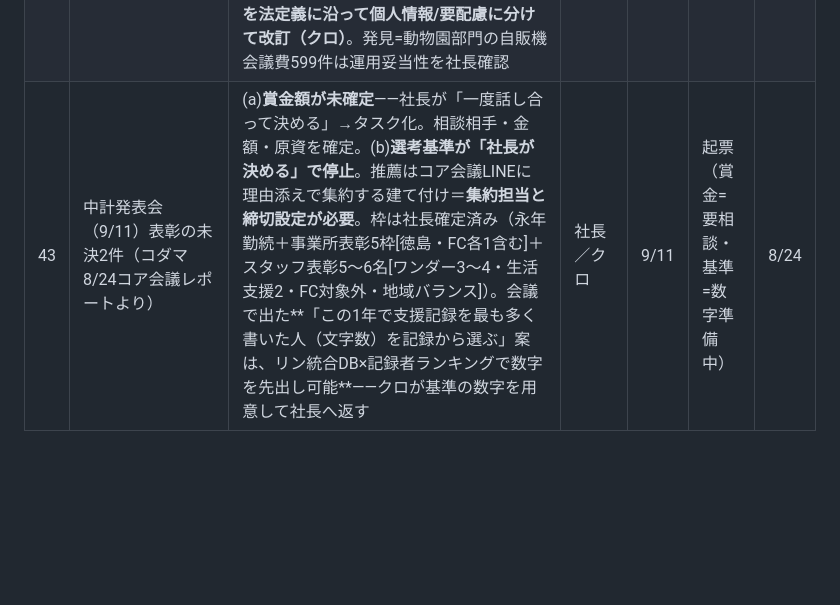
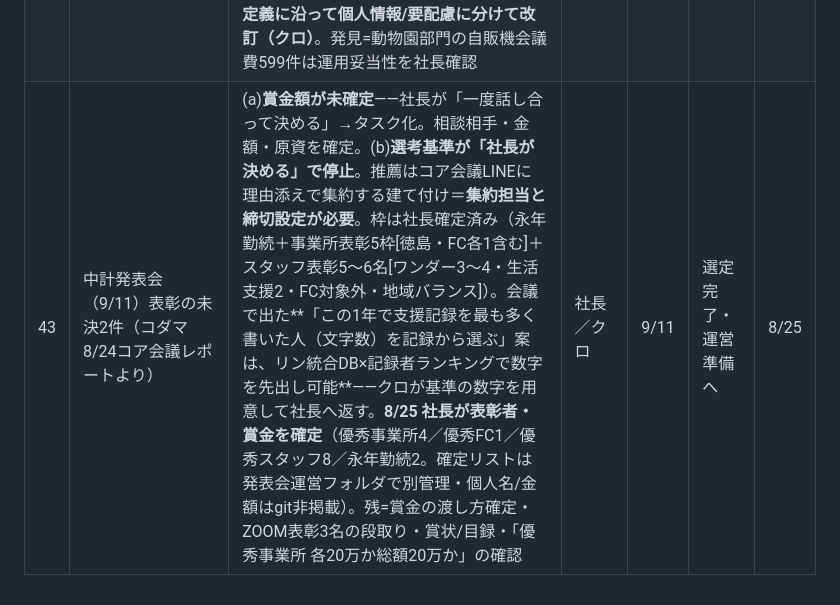
Before and after one commit to kumasan99/cloude, a Markdown page: docs/PENDING.md, the part around the change. Drawn GitHub-style; blank space fills up the shorter version.

Commit message:
PENDING #43: 中計発表会の表彰者・賞金を確定（選定完了・運営準備へ）
Co-Authored-By: Claude Opus 4.8 <noreply@anthropic.com>
Claude-Session: https://claude.ai/code/session_01LBSUnGd772xYALnNMNfupj

```diff
--- a/docs/PENDING.md
+++ b/docs/PENDING.md
@@ -50,4 +50,4 @@
 | 40 | MF総勘定元帳スナップショット＋家賃所見フォロー（CEO指示 8/24） | ①MF再接続後、全仕訳CSV（勘定科目・部門・取引先・摘要）をfinanceスナップショットへ保存——初回はFY2025期首〜一括・以後毎月10日ジョブに組込・部門マスタも保存（削除済み部門の棚卸し込み）。他法人はワンダー完了後に社長へ切替依頼 ②家賃所見: 琉球リゾート=支払い漏れ既知（CEO 8/24）／全保連の継続保障委託料26.3万円/月=野原さん確認（社長）／ミライストーリー=ミャンマーの子達の管理費・勝木=金沢の駐車場と判明・アイシン=用途不明のまま→野原さん回答後に家賃一覧v2へ反映 | 社長（MF再接続）→クロ | 8月中 | MF再接続待ち | 8/24 |
 | 41 | M&A・物件探索（CEO指示 8/24: B型=全国／他福祉=大阪近郊／実業=拠点地域／和裁・物件・コワーキング） | 探索リストv1を経営資料フォルダに納品（B型は買い手市場・バトンズだけで就労支援206件/大阪37件・相場300万〜1,500万+大阪指定枠プレミアム3,000万前後）。優先開示請求候補3件=大阪B型3,000万/京都B型社団1,500万/沖縄 移行+B型54名。和裁・お針子は公開市場に出ない→relay・承継センター・和裁組合への直接アプローチ＋呉服卸の加工部ごと取得が本命筋。次の一手=バトンズ/トランビ法人登録+新着アラート・買いニーズ登録（社長操作）→以後の定点観測を月次ジョブ化するか判断 | 社長（会員登録）→クロ | - | リストv1納品 | 8/24 |
 | 42 | バクラク申請DB＋領収書点検ビューア（CEO指示「バクラク申請をDB化して領収書チェック」→バタコ設計・クロレビュー） | **バタコが設計書納品→クロが6問GO回答（8/24）**。方式=バクラク内部GraphQL APIで明細行グレイン取得（支払先も取れる＝会議費のMF突合は不要化）。会議費先行(4,234申請/4,540明細/領収書約3,760)→SQLite(rin.db流儀)＋静的HTMLビューア(A案)。置き場=**01_data/経費点検DB新設・権限は社長/クロ/バタコ限定**。画像=長辺1600px圧縮で開始（原寸要否は田渕さん確認＝社長へ）。**申請またぎ重複検出(dup_key)を9/1から月次組込**（¥33,681二重計上・承認済通過を実証検出済）。付随=**共通ルールの「要配慮個人情報」括りを法定義に沿って個人情報/要配慮に分けて改訂（クロ）**。発見=動物園部門の自販機会議費599件は運用妥当性を社長確認 | クロ／バタコ／社長 | 会議費一式=8月中 | 設計GO・実装着手 | 8/24 |
-| 43 | 中計発表会（9/11）表彰の未決2件（コダマ8/24コア会議レポートより） | (a)**賞金額が未確定**——社長が「一度話し合って決める」→タスク化。相談相手・金額・原資を確定。(b)**選考基準が「社長が決める」で停止**。推薦はコア会議LINEに理由添えで集約する建て付け＝**集約担当と締切設定が必要**。枠は社長確定済み（永年勤続＋事業所表彰5枠[徳島・FC各1含む]＋スタッフ表彰5〜6名[ワンダー3〜4・生活支援2・FC対象外・地域バランス]）。会議で出た**「この1年で支援記録を最も多く書いた人（文字数）を記録から選ぶ」案は、リン統合DB×記録者ランキングで数字を先出し可能**——クロが基準の数字を用意して社長へ返す | 社長／クロ | 9/11 | 起票（賞金=要相談・基準=数字準備中） | 8/24 |
+| 43 | 中計発表会（9/11）表彰の未決2件（コダマ8/24コア会議レポートより） | (a)**賞金額が未確定**——社長が「一度話し合って決める」→タスク化。相談相手・金額・原資を確定。(b)**選考基準が「社長が決める」で停止**。推薦はコア会議LINEに理由添えで集約する建て付け＝**集約担当と締切設定が必要**。枠は社長確定済み（永年勤続＋事業所表彰5枠[徳島・FC各1含む]＋スタッフ表彰5〜6名[ワンダー3〜4・生活支援2・FC対象外・地域バランス]）。会議で出た**「この1年で支援記録を最も多く書いた人（文字数）を記録から選ぶ」案は、リン統合DB×記録者ランキングで数字を先出し可能**——クロが基準の数字を用意して社長へ返す。**8/25 社長が表彰者・賞金を確定**（優秀事業所4／優秀FC1／優秀スタッフ8／永年勤続2。確定リストは発表会運営フォルダで別管理・個人名/金額はgit非掲載）。残=賞金の渡し方確定・ZOOM表彰3名の段取り・賞状/目録・「優秀事業所 各20万か総額20万か」の確認 | 社長／クロ | 9/11 | 選定完了・運営準備へ | 8/25 |
```
